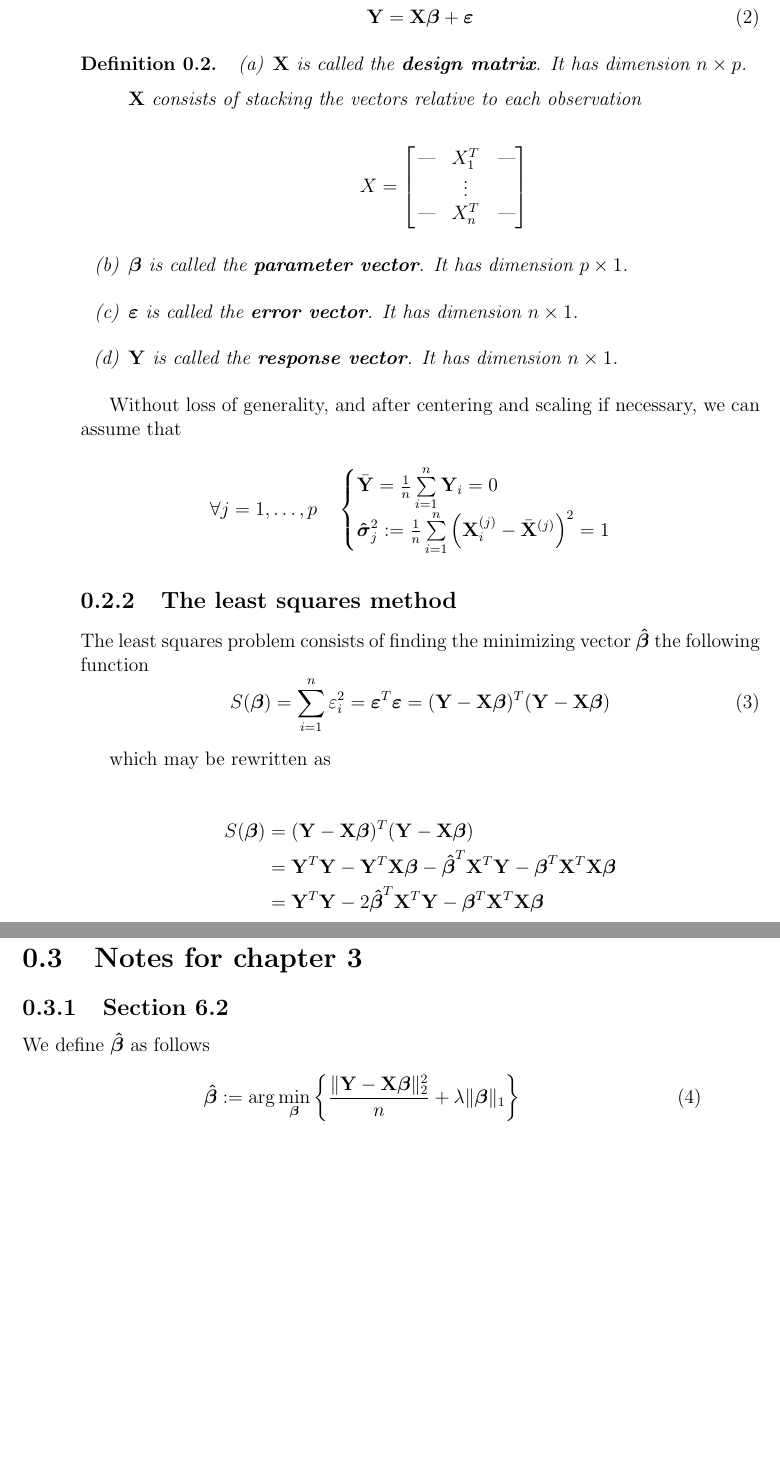
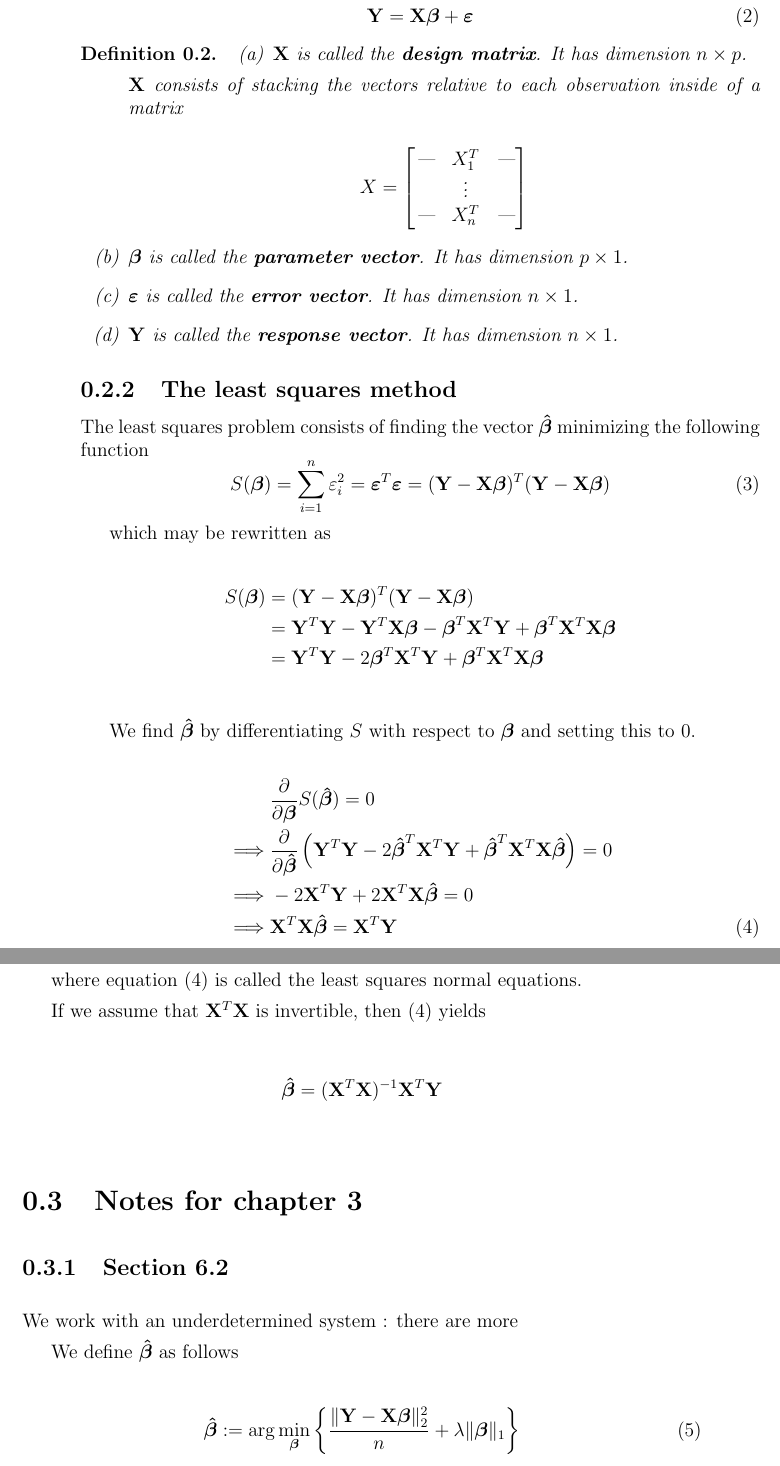
Before and after one commit to jorislimonier/bachelor_thesis, a LaTeX thesis (latex/main.tex, which reads latex/chapters/notes.tex): two parts of pages 8 and 9 of 24, joined at a grey line, cut so that both start at the same text, the shorter picture padded with empty space. Compiled offline with pdfLaTeX.

Commit message:
normal least square equations typed

```diff
--- a/latex/chapters/notes.tex
+++ b/latex/chapters/notes.tex
@@ -37,7 +37,7 @@ Instead of seeing each observation individually we can deal with all of them tog
     \begin{enumerate}[label=(\alph*)]
         \item $\X$ is called the \textbf{design matrix}. It has dimension $n \times p$.
 
-              $\X$ consists of stacking the vectors relative to each observation
+              $\X$ consists of stacking the vectors relative to each observation inside of a matrix
 
               \[
                   X =
@@ -54,20 +54,20 @@ Instead of seeing each observation individually we can deal with all of them tog
 \end{definition}
 
 
-Without loss of generality, and after centering and scaling if necessary, we can assume that
+% Without loss of generality, and after centering and scaling if necessary, we can assume that
 
-\[
-    \forall j = 1, \ldots, p \quad
-    \begin{cases}
-        \bar{\Y} = \frac{1}{n} \sum \limits_{i=1}^{n} \Y_{i} = 0                                                   \\
-        \sgmhat_{j}^{2} := \frac{1}{n} \sum \limits_{i=1}^{n} \left( \X_{i}^{(j)} - \bar{\X}^{(j)} \right)^{2} = 1 \\
-    \end{cases}
-\]
+% \[
+%     \forall j = 1, \ldots, p \quad
+%     \begin{cases}
+%         \bar{\Y} = \frac{1}{n} \sum \limits_{i=1}^{n} \Y_{i} = 0                                                   \\
+%         \sgmhat_{j}^{2} := \frac{1}{n} \sum \limits_{i=1}^{n} \left( \X_{i}^{(j)} - \bar{\X}^{(j)} \right)^{2} = 1 \\
+%     \end{cases}
+% \]
 
 
 \subsection{The least squares method}
 
-The least squares problem consists of finding the minimizing vector $\btahat$ the following function
+The least squares problem consists of finding the vector $\btahat$ minimizing the following function
 \begin{equation}
     \label{eqn: least squares function}
     S(\bta) = \sum_{i=1}^{n} \varepsilon_{i}^{2} = \eps^{T} \eps = (\Y-\X \bta)^{T}(\Y-\X \bta)
@@ -76,18 +76,36 @@ The least squares problem consists of finding the minimizing vector $\btahat$ th
 which may be rewritten as
 
 \begin{align*}
-    S(\bta) & = (\Y - \X \bta)^{T} (\Y - \X \bta)                                \\
-            & = \Y^T \Y - \Y^T \X \bta - \btahat^T \X^T \Y - \bta^T \X^T \X \bta \\
-            & = \Y^T \Y - 2 \btahat^T \X^T \Y - \bta^T \X^T \X \bta              \\
+    S(\bta) & = (\Y - \X \bta)^{T} (\Y - \X \bta)                             \\
+            & = \Y^T \Y - \Y^T \X \bta - \bta^T \X^T \Y + \bta^T \X^T \X \bta \\
+            & = \Y^T \Y - 2 \bta^T \X^T \Y + \bta^T \X^T \X \bta              \\
 \end{align*}
+
+We find \( \btahat \) by differentiating \( S \) with respect to $\bta$ and setting this to 0.
+
+\begin{align}
+             & \frac{\partial}{\partial \bta} S(\btahat) = 0 \nonumber                                                                  \\
+    \implies & \frac{\partial}{\partial \btahat} \left( \Y^T \Y - 2 \btahat^T \X^T \Y + \btahat^T \X^T \X \btahat \right) = 0 \nonumber \\
+    \implies & - 2 \X^T \Y + 2 \X^T \X \btahat = 0 \nonumber                                                                            \\
+    \implies & \X^T \X \btahat = \X^T \Y \label{eqn: least-squares normal equations}
+\end{align}
+
+where equation \eqref{eqn: least-squares normal equations} is called the least squares normal equations.
+
+If we assume that \( \X^T \X \) is invertible, then \eqref{eqn: least-squares normal equations} yields
+
+\[
+    \btahat = (\X^T \X)^{-1} \X^T \Y
+\]
 
 \section{Notes for chapter 3}
 \subsection{Section 6.2}
+We work with an underdetermined system : there are more
 
 We define $\btahat$ as follows
 \begin{equation}
     \label{eqn: beta hat (LASSO)}
-    \btahat:=\arg \min _{\bta}\left\{\frac{\|\Y-\X \bta\|_{2}^{2}}{n}+\lambda\|\bta\|_{1}\right\}
+    \btahat:=\arg \min _{\bta}\left\{ \frac{\|\Y-\X \bta\|_{2}^{2}}{n}+\lambda\|\bta\|_{1} \right\}
 \end{equation}
 
 \begin{lemma}[Basic Inequality]
```
Also changed, not shown: latex/main.pdf.
